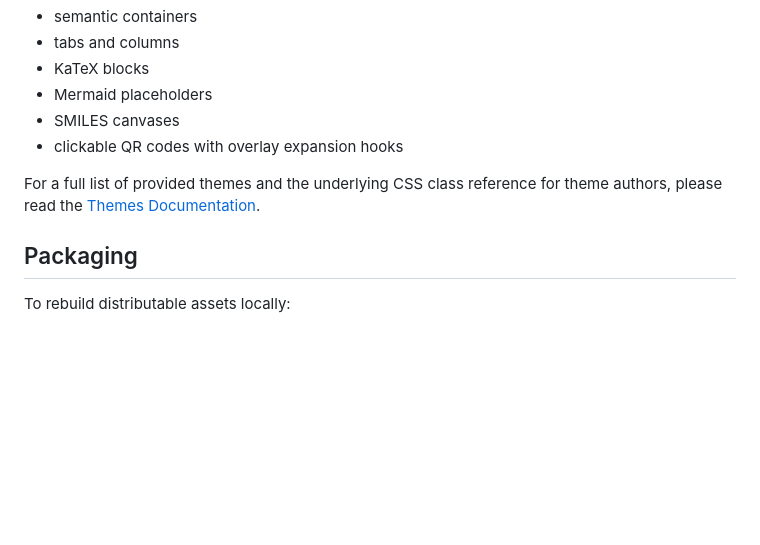
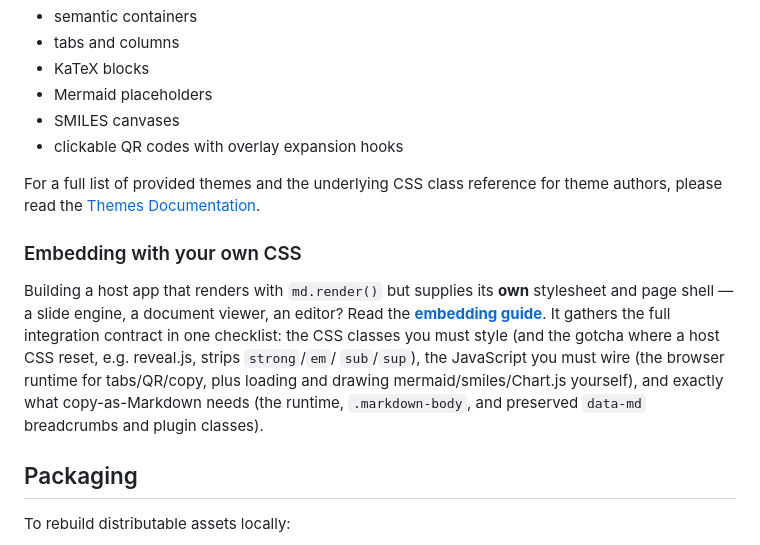
Before and after one commit to wangyu16/orz-markdown, a Markdown page: README.md, the part around the change. Rendered like a GitHub page; blank space fills up the shorter version.

```diff
--- a/README.md
+++ b/README.md
@@ -87,6 +87,18 @@ The bundled themes cover the parser's custom output, including:
 
 For a full list of provided themes and the underlying CSS class reference for theme authors, please read the [Themes Documentation](themes/README.md).
 
+### Embedding with your own CSS
+
+Building a host app that renders with `md.render()` but supplies its **own**
+stylesheet and page shell — a slide engine, a document viewer, an editor? Read
+the **[embedding guide](orz-markdown-skills/references/embedding.md)**. It gathers
+the full integration contract in one checklist: the CSS classes you must style
+(and the gotcha where a host CSS reset, e.g. reveal.js, strips `strong`/`em`/
+`sub`/`sup`), the JavaScript you must wire (the browser runtime for tabs/QR/copy,
+plus loading and drawing mermaid/smiles/Chart.js yourself), and exactly what
+copy-as-Markdown needs (the runtime, `.markdown-body`, and preserved `data-md`
+breadcrumbs and plugin classes).
+
 ## Packaging
 
 To rebuild distributable assets locally:
```
Also changed, not shown: orz-markdown-skills/SKILL.md (+2 -1 lines), orz-markdown-skills/references/embedding.md (added, +175 -0 lines).
